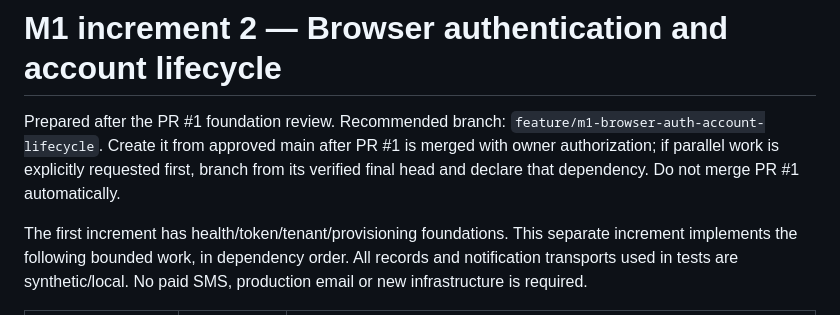
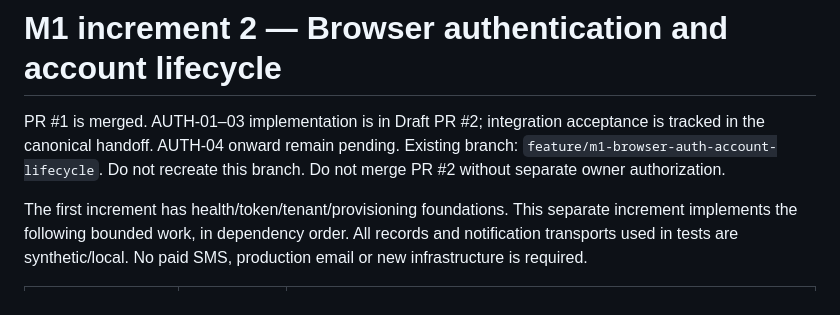
Before and after one commit to mollanuramin130/NUVIKOZ_Edu, a Markdown page: docs/milestones/M1_AUTH_INCREMENT_2.md, the part around the change. GitHub-like rendering.

Commit message:
fix(browser-auth): docs/milestones

```diff
--- a/docs/milestones/M1_AUTH_INCREMENT_2.md
+++ b/docs/milestones/M1_AUTH_INCREMENT_2.md
@@ -1,6 +1,6 @@
 # M1 increment 2 — Browser authentication and account lifecycle
 
-Prepared after the PR #1 foundation review. Recommended branch: `feature/m1-browser-auth-account-lifecycle`. Create it from approved main after PR #1 is merged with owner authorization; if parallel work is explicitly requested first, branch from its verified final head and declare that dependency. Do not merge PR #1 automatically.
+PR #1 is merged. AUTH-01–03 implementation is in Draft PR #2; integration acceptance is tracked in the canonical handoff. AUTH-04 onward remain pending. Existing branch: `feature/m1-browser-auth-account-lifecycle`. Do not recreate this branch. Do not merge PR #2 without separate owner authorization.
 
 The first increment has health/token/tenant/provisioning foundations. This separate increment implements the following bounded work, in dependency order. All records and notification transports used in tests are synthetic/local. No paid SMS, production email or new infrastructure is required.
 
```
